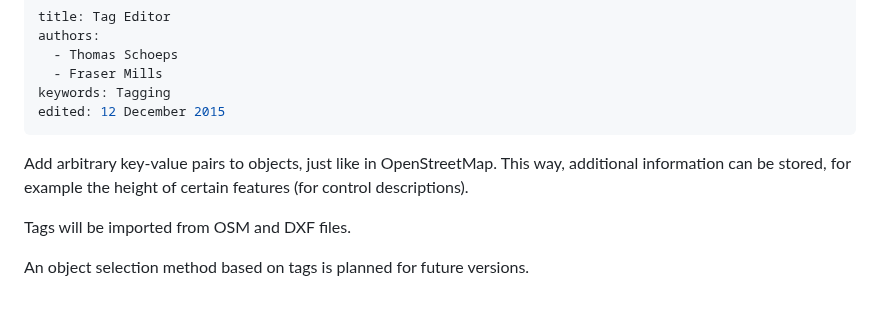
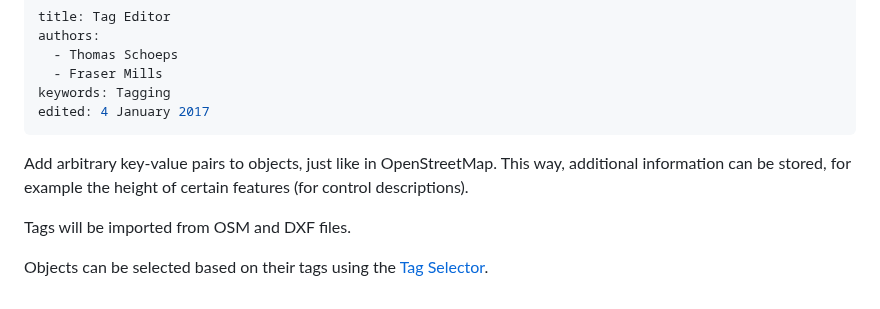
Before and after one commit to OpenOrienteering/mapper, a Markdown page: tag_editor.md, the part around one of its changes. GitHub-like rendering.

```diff
--- a/tag_editor.md
+++ b/tag_editor.md
@@ -4,5 +4,5 @@ authors:
   - Thomas Schoeps
   - Fraser Mills
 keywords: Tagging
-edited: 12 December 2015
+edited: 4 January 2017
 ---
@@ -11,4 +13,4 @@ Add arbitrary key-value pairs to objects, just like in OpenStreetMap. This way,
 
 Tags will be imported from OSM and DXF files.
 
-An object selection method based on tags is planned for future versions.
+Objects can be selected based on their tags using the [Tag Selector].
```
Also changed, not shown: other parts of tag_editor.md (+2 -0 lines), index.md (+4 -1 lines), images/tag_selector.png (added), 1 other file.
